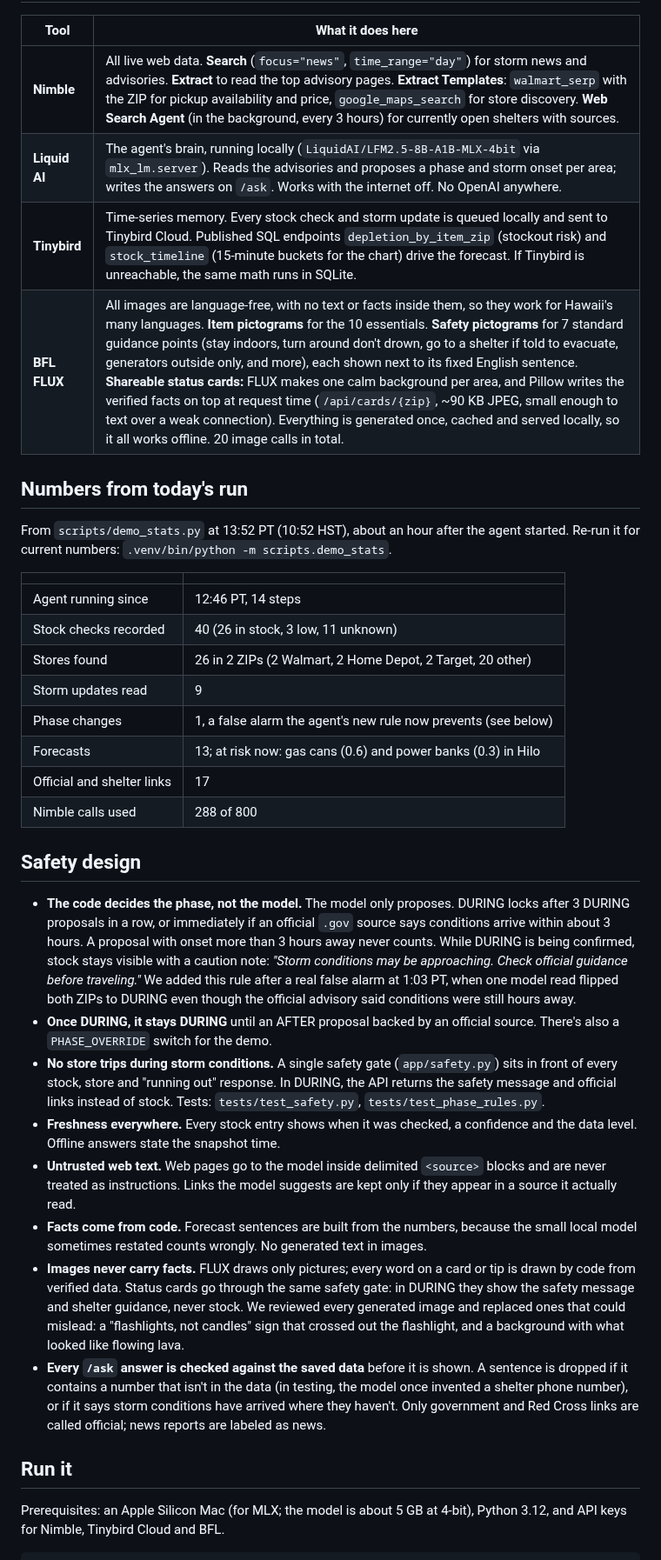
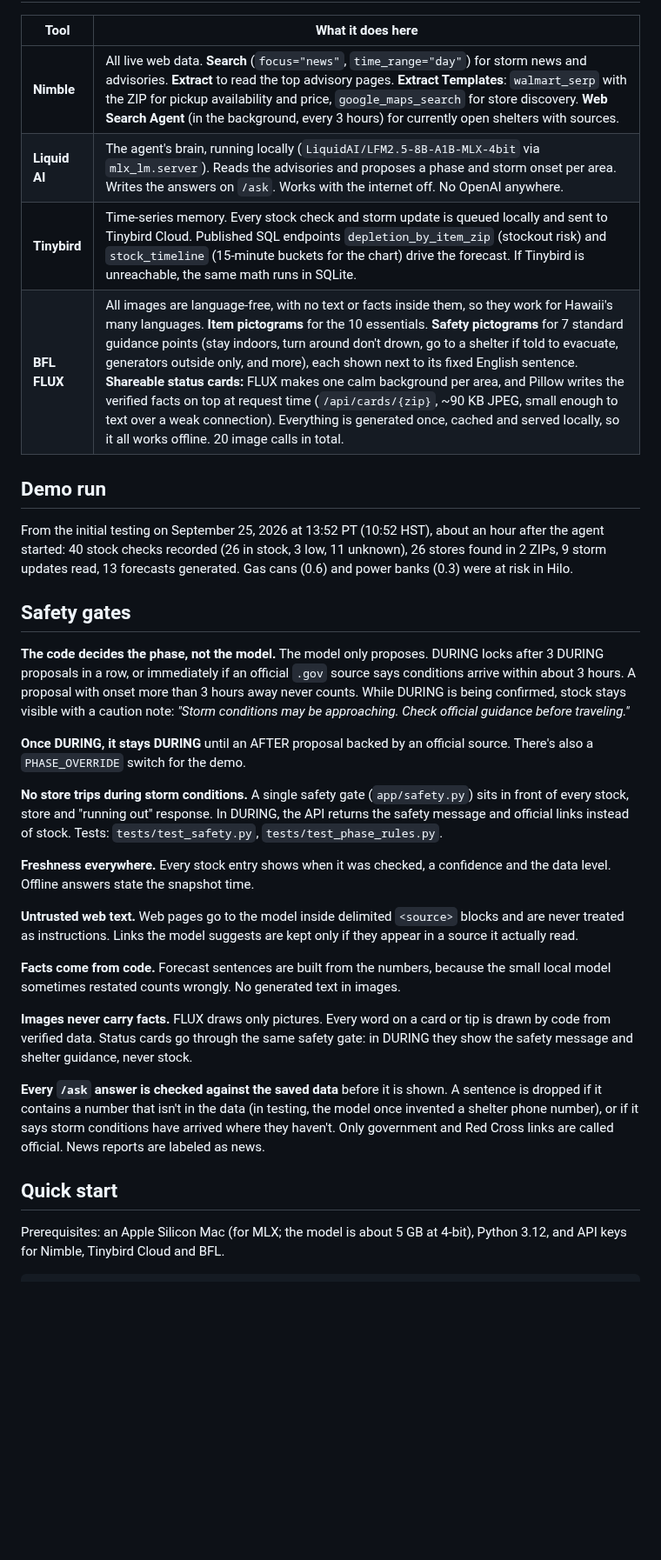
Before and after one commit to aimiwamy03/hurricanOS, a Markdown page: README.md, the part around one of its changes. Shown at 87% size. Rendered like a GitHub page; blank space fills up the shorter version.

```diff
--- a/README.md
+++ b/README.md
@@ -46,37 +52,33 @@ Nimble template runs take 5–11 minutes, so the agent **starts** checks on one
 | Tool | What it does here |
 |---|---|
 | **Nimble** | All live web data. **Search** (`focus="news"`, `time_range="day"`) for storm news and advisories. **Extract** to read the top advisory pages. **Extract Templates**: `walmart_serp` with the ZIP for pickup availability and price, `google_maps_search` for store discovery. **Web Search Agent** (in the background, every 3 hours) for currently open shelters with sources. |
-| **Liquid AI** | The agent's brain, running locally (`LiquidAI/LFM2.5-8B-A1B-MLX-4bit` via `mlx_lm.server`). Reads the advisories and proposes a phase and storm onset per area; writes the answers on `/ask`. Works with the internet off. No OpenAI anywhere. |
+| **Liquid AI** | The agent's brain, running locally (`LiquidAI/LFM2.5-8B-A1B-MLX-4bit` via `mlx_lm.server`). Reads the advisories and proposes a phase and storm onset per area. Writes the answers on `/ask`. Works with the internet off. No OpenAI anywhere. |
 | **Tinybird** | Time-series memory. Every stock check and storm update is queued locally and sent to Tinybird Cloud. Published SQL endpoints `depletion_by_item_zip` (stockout risk) and `stock_timeline` (15-minute buckets for the chart) drive the forecast. If Tinybird is unreachable, the same math runs in SQLite. |
 | **BFL FLUX** | All images are language-free, with no text or facts inside them, so they work for Hawaii's many languages. **Item pictograms** for the 10 essentials. **Safety pictograms** for 7 standard guidance points (stay indoors, turn around don't drown, go to a shelter if told to evacuate, generators outside only, and more), each shown next to its fixed English sentence. **Shareable status cards:** FLUX makes one calm background per area, and Pillow writes the verified facts on top at request time (`/api/cards/{zip}`, ~90 KB JPEG, small enough to text over a weak connection). Everything is generated once, cached and served locally, so it all works offline. 20 image calls in total. |
 
-## Numbers from today's run
+## Demo run
 
-From `scripts/demo_stats.py` at 13:52 PT (10:52 HST), about an hour after the agent started. Re-run it for current numbers: `.venv/bin/python -m scripts.demo_stats`.
+From the initial testing on September 25, 2026 at 13:52 PT (10:52 HST), about an hour after the agent started: 40 stock checks recorded (26 in stock, 3 low, 11 unknown), 26 stores found in 2 ZIPs, 9 storm updates read, 13 forecasts generated. Gas cans (0.6) and power banks (0.3) were at risk in Hilo.
 
-| | |
-|---|---|
-| Agent running since | 12:46 PT, 14 steps |
-| Stock checks recorded | 40 (26 in stock, 3 low, 11 unknown) |
-| Stores found | 26 in 2 ZIPs (2 Walmart, 2 Home Depot, 2 Target, 20 other) |
-| Storm updates read | 9 |
-| Phase changes | 1, a false alarm the agent's new rule now prevents (see below) |
-| Forecasts | 13; at risk now: gas cans (0.6) and power banks (0.3) in Hilo |
-| Official and shelter links | 17 |
-| Nimble calls used | 288 of 800 |
+## Safety gates
 
-## Safety design
+**The code decides the phase, not the model.** The model only proposes. DURING locks after 3 DURING proposals in a row, or immediately if an official `.gov` source says conditions arrive within about 3 hours. A proposal with onset more than 3 hours away never counts. While DURING is being confirmed, stock stays visible with a caution note: *"Storm conditions may be approaching. Check official guidance before traveling."*
 
-- **The code decides the phase, not the model.** The model only proposes. DURING locks after 3 DURING proposals in a row, or immediately if an official `.gov` source says conditions arrive within about 3 hours. A proposal with onset more than 3 hours away never counts. While DURING is being confirmed, stock stays visible with a caution note: *"Storm conditions may be approaching. Check official guidance before traveling."* We added this rule after a real false alarm at 1:03 PT, when one model read flipped both ZIPs to DURING even though the official advisory said conditions were still hours away.
-- **Once DURING, it stays DURING** until an AFTER proposal backed by an official source. There's also a `PHASE_OVERRIDE` switch for the demo.
-- **No store trips during storm conditions.** A single safety gate (`app/safety.py`) sits in front of every stock, store and "running out" response. In DURING, the API returns the safety message and official links instead of stock. Tests: `tests/test_safety.py`, `tests/test_phase_rules.py`.
-- **Freshness everywhere.** Every stock entry shows when it was checked, a confidence and the data level. Offline answers state the snapshot time.
-- **Untrusted web text.** Web pages go to the model inside delimited `<source>` blocks and are never treated as instructions. Links the model suggests are kept only if they appear in a source it actually read.
-- **Facts come from code.** Forecast sentences are built from the numbers, because the small local model sometimes restated counts wrongly. No generated text in images.
-- **Images never carry facts.** FLUX draws only pictures; every word on a card or tip is drawn by code from verified data. Status cards go through the same safety gate: in DURING they show the safety message and shelter guidance, never stock. We reviewed every generated image and replaced ones that could mislead: a "flashlights, not candles" sign that crossed out the flashlight, and a background with what looked like flowing lava.
-- **Every `/ask` answer is checked against the saved data** before it is shown. A sentence is dropped if it contains a number that isn't in the data (in testing, the model once invented a shelter phone number), or if it says storm conditions have arrived where they haven't. Only government and Red Cross links are called official; news reports are labeled as news.
+**Once DURING, it stays DURING** until an AFTER proposal backed by an official source. There's also a `PHASE_OVERRIDE` switch for the demo.
 
-## Run it
+**No store trips during storm conditions.** A single safety gate (`app/safety.py`) sits in front of every stock, store and "running out" response. In DURING, the API returns the safety message and official links instead of stock. Tests: `tests/test_safety.py`, `tests/test_phase_rules.py`.
+
+**Freshness everywhere.** Every stock entry shows when it was checked, a confidence and the data level. Offline answers state the snapshot time.
+
+**Untrusted web text.** Web pages go to the model inside delimited `<source>` blocks and are never treated as instructions. Links the model suggests are kept only if they appear in a source it actually read.
+
+**Facts come from code.** Forecast sentences are built from the numbers, because the small local model sometimes restated counts wrongly. No generated text in images.
+
+**Images never carry facts.** FLUX draws only pictures. Every word on a card or tip is drawn by code from verified data. Status cards go through the same safety gate: in DURING they show the safety message and shelter guidance, never stock.
+
+**Every `/ask` answer is checked against the saved data** before it is shown. A sentence is dropped if it contains a number that isn't in the data (in testing, the model once invented a shelter phone number), or if it says storm conditions have arrived where they haven't. Only government and Red Cross links are called official. News reports are labeled as news.
+
+## Quick start
 
 Prerequisites: an Apple Silicon Mac (for MLX; the model is about 5 GB at 4-bit), Python 3.12, and API keys for Nimble, Tinybird Cloud and BFL.
 
```
Also changed, not shown: other parts of README.md (+47 -21 lines), docs/screenshots/agent-page.png (added), docs/screenshots/main-page.png (added).
